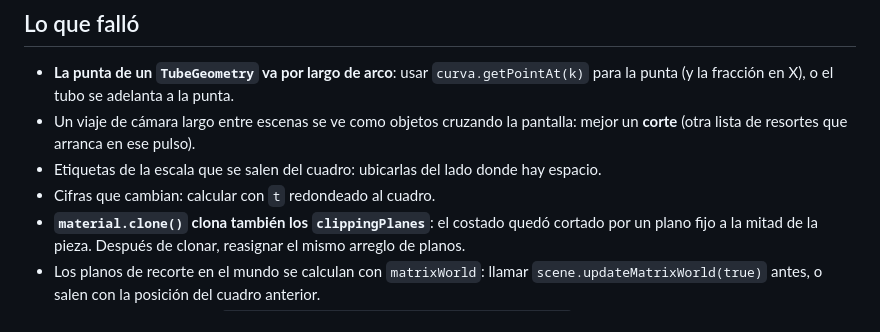
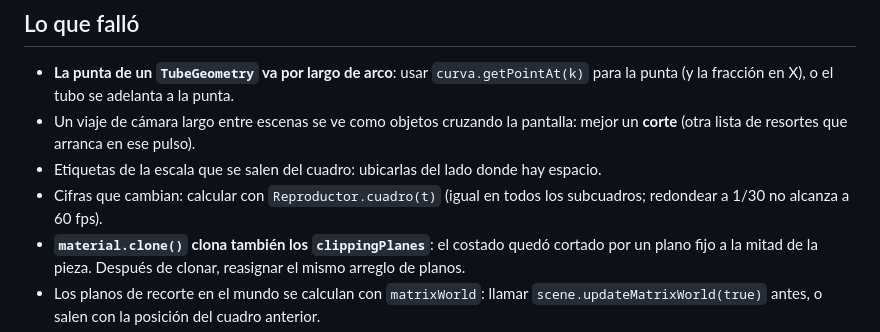
Before and after one commit to Luisdanielgm/videos-con-codigo-skills, a Markdown page: skills/video-producto-3d/SKILL.md, the part around the change. Drawn GitHub-style.

Commit message:
video-producto-3d: cifras con Reproductor.cuadro también en la versión pública

```diff
--- a/skills/video-producto-3d/SKILL.md
+++ b/skills/video-producto-3d/SKILL.md
@@ -51,7 +51,8 @@ mientras la cámara la sigue. Cierra con tarjetas de funciones y el logo.
 - Un viaje de cámara largo entre escenas se ve como objetos cruzando la pantalla: mejor un **corte** (otra
   lista de resortes que arranca en ese pulso).
 - Etiquetas de la escala que se salen del cuadro: ubicarlas del lado donde hay espacio.
-- Cifras que cambian: calcular con `t` redondeado al cuadro.
+- Cifras que cambian: calcular con `Reproductor.cuadro(t)` (igual en todos los subcuadros; redondear a 1/30 no
+  alcanza a 60 fps).
 - **`material.clone()` clona también los `clippingPlanes`**: el costado quedó cortado por un plano fijo a la
   mitad de la pieza. Después de clonar, reasignar el mismo arreglo de planos.
 - Los planos de recorte en el mundo se calculan con `matrixWorld`: llamar `scene.updateMatrixWorld(true)`
```
